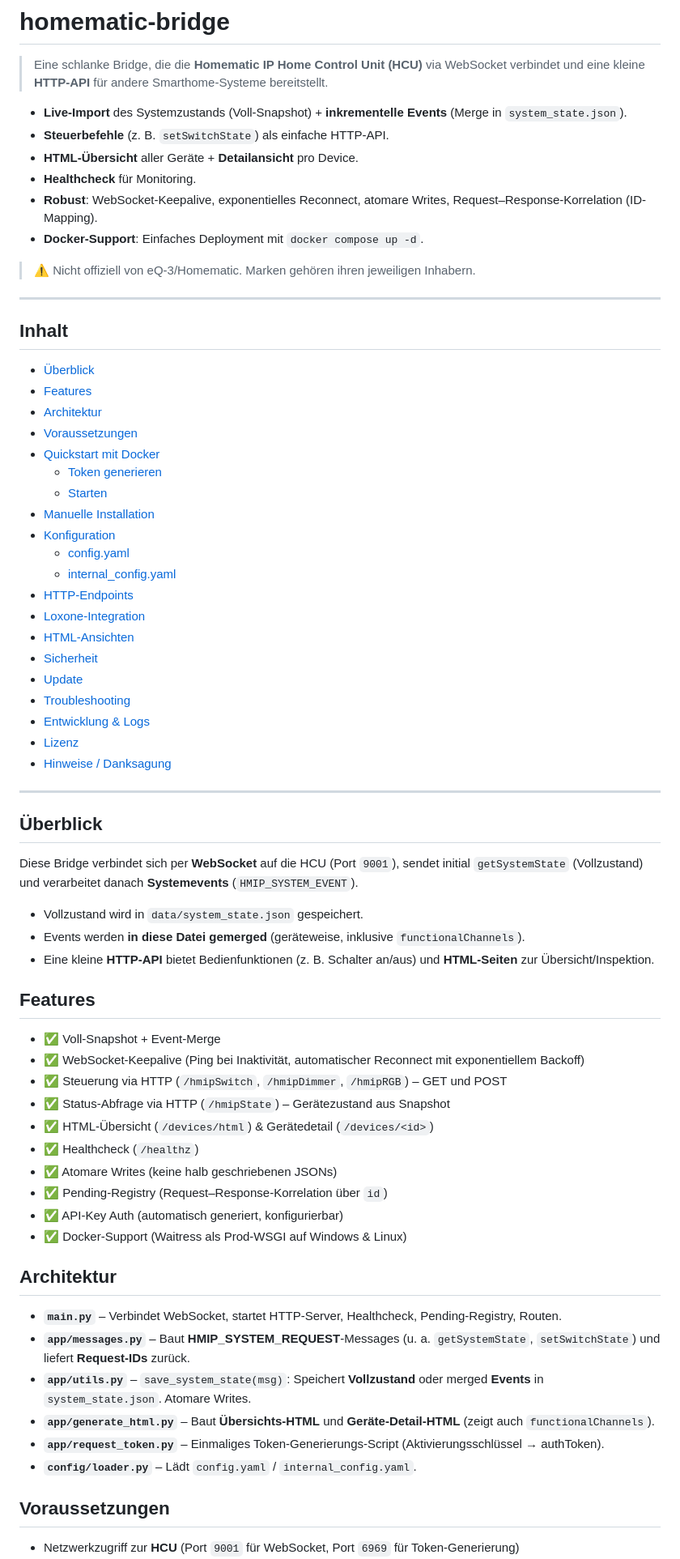
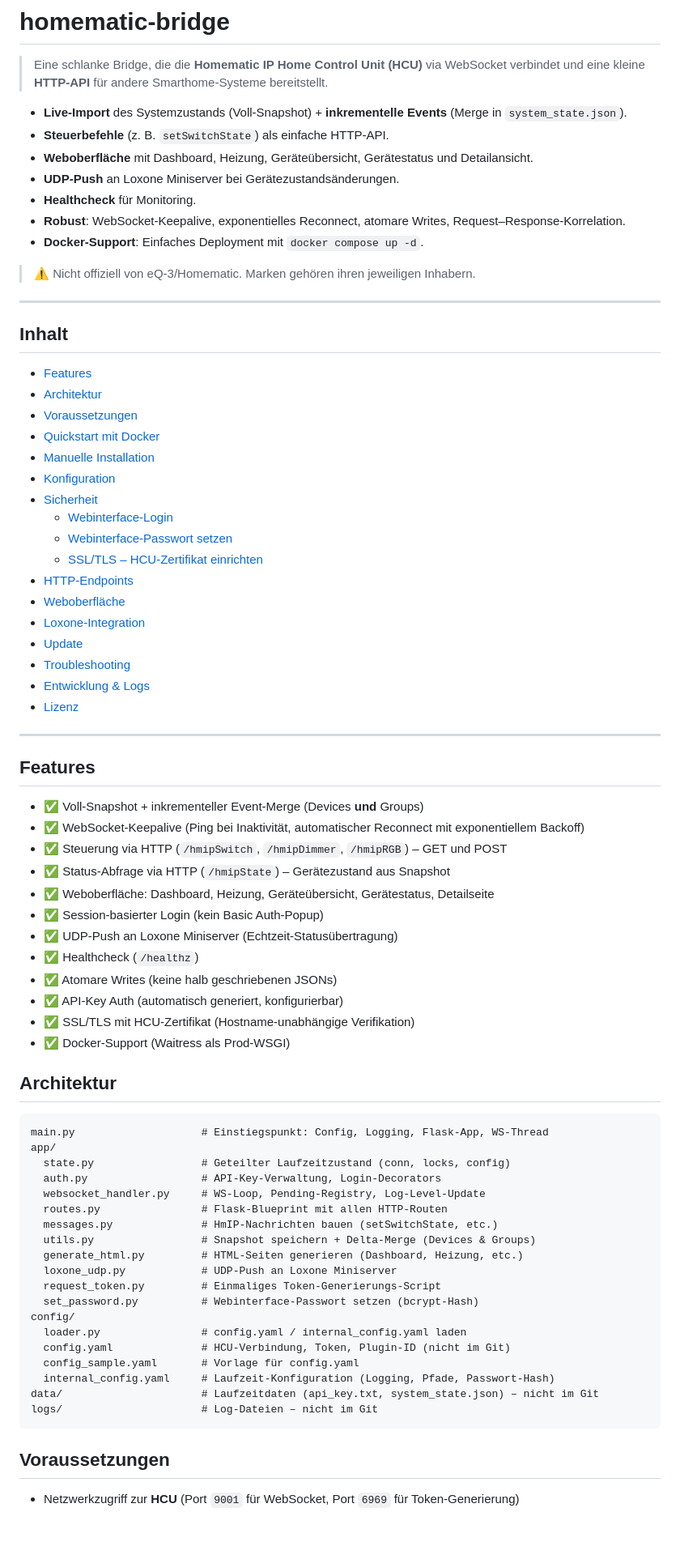
Before and after one commit to derzico/homematic-bridge, a Markdown page: README.md, the part around one of its changes. Shown at 81% size. Drawn GitHub-style; blank space fills up the shorter version.

Commit message:
Update README with all recent changes

````diff
--- a/README.md
+++ b/README.md
@@ -4,9 +4,10 @@
 
 - **Live-Import** des Systemzustands (Voll-Snapshot) + **inkrementelle Events** (Merge in `system_state.json`).
 - **Steuerbefehle** (z. B. `setSwitchState`) als einfache HTTP-API.
-- **HTML-Übersicht** aller Geräte + **Detailansicht** pro Device.
+- **Weboberfläche** mit Dashboard, Heizung, Geräteübersicht, Gerätestatus und Detailansicht.
+- **UDP-Push** an Loxone Miniserver bei Gerätezustandsänderungen.
 - **Healthcheck** für Monitoring.
-- **Robust**: WebSocket-Keepalive, exponentielles Reconnect, atomare Writes, Request–Response-Korrelation (ID-Mapping).
+- **Robust**: WebSocket-Keepalive, exponentielles Reconnect, atomare Writes, Request–Response-Korrelation.
 - **Docker-Support**: Einfaches Deployment mit `docker compose up -d`.
 
 > ⚠️ Nicht offiziell von eQ-3/Homematic. Marken gehören ihren jeweiligen Inhabern.
@@ -15,58 +16,64 @@
 
 ## Inhalt
 
-- [Überblick](#überblick)
 - [Features](#features)
 - [Architektur](#architektur)
 - [Voraussetzungen](#voraussetzungen)
 - [Quickstart mit Docker](#quickstart-mit-docker)
-  - [Token generieren](#1-token-generieren)
-  - [Starten](#2-starten)
 - [Manuelle Installation](#manuelle-installation)
 - [Konfiguration](#konfiguration)
-  - [config.yaml](#configyaml)
-  - [internal_config.yaml](#internal_configyaml)
+- [Sicherheit](#sicherheit)
+  - [Webinterface-Login](#webinterface-login)
+  - [Webinterface-Passwort setzen](#webinterface-passwort-setzen)
+  - [SSL/TLS – HCU-Zertifikat einrichten](#ssltls--hcu-zertifikat-einrichten)
 - [HTTP-Endpoints](#http-endpoints)
+- [Weboberfläche](#weboberfläche)
 - [Loxone-Integration](#loxone-integration)
-- [HTML-Ansichten](#html-ansichten)
-- [Sicherheit](#sicherheit)
 - [Update](#update)
 - [Troubleshooting](#troubleshooting)
 - [Entwicklung & Logs](#entwicklung--logs)
 - [Lizenz](#lizenz)
-- [Hinweise / Danksagung](#hinweise--danksagung)
 
 ---
 
-## Überblick
-
-Diese Bridge verbindet sich per **WebSocket** auf die HCU (Port `9001`), sendet initial `getSystemState` (Vollzustand) und verarbeitet danach **Systemevents** (`HMIP_SYSTEM_EVENT`).
-
-- Vollzustand wird in `data/system_state.json` gespeichert.
-- Events werden **in diese Datei gemerged** (geräteweise, inklusive `functionalChannels`).
-- Eine kleine **HTTP-API** bietet Bedienfunktionen (z. B. Schalter an/aus) und **HTML-Seiten** zur Übersicht/Inspektion.
-
 ## Features
 
-- ✅ Voll-Snapshot + Event-Merge
+- ✅ Voll-Snapshot + inkrementeller Event-Merge (Devices **und** Groups)
 - ✅ WebSocket-Keepalive (Ping bei Inaktivität, automatischer Reconnect mit exponentiellem Backoff)
 - ✅ Steuerung via HTTP (`/hmipSwitch`, `/hmipDimmer`, `/hmipRGB`) – GET und POST
 - ✅ Status-Abfrage via HTTP (`/hmipState`) – Gerätezustand aus Snapshot
-- ✅ HTML-Übersicht (`/devices/html`) & Gerätedetail (`/devices/<id>`)
+- ✅ Weboberfläche: Dashboard, Heizung, Geräteübersicht, Gerätestatus, Detailseite
+- ✅ Session-basierter Login (kein Basic Auth-Popup)
+- ✅ UDP-Push an Loxone Miniserver (Echtzeit-Statusübertragung)
 - ✅ Healthcheck (`/healthz`)
 - ✅ Atomare Writes (keine halb geschriebenen JSONs)
-- ✅ Pending-Registry (Request–Response-Korrelation über `id`)
 - ✅ API-Key Auth (automatisch generiert, konfigurierbar)
-- ✅ Docker-Support (Waitress als Prod-WSGI auf Windows & Linux)
+- ✅ SSL/TLS mit HCU-Zertifikat (Hostname-unabhängige Verifikation)
+- ✅ Docker-Support (Waitress als Prod-WSGI)
 
 ## Architektur
 
-- **`main.py`** – Verbindet WebSocket, startet HTTP-Server, Healthcheck, Pending-Registry, Routen.
-- **`app/messages.py`** – Baut **HMIP_SYSTEM_REQUEST**-Messages (u. a. `getSystemState`, `setSwitchState`) und liefert **Request-IDs** zurück.
-- **`app/utils.py`** – `save_system_state(msg)`: Speichert **Vollzustand** oder merged **Events** in `system_state.json`. Atomare Writes.
-- **`app/generate_html.py`** – Baut **Übersichts-HTML** und **Geräte-Detail-HTML** (zeigt auch `functionalChannels`).
-- **`app/request_token.py`** – Einmaliges Token-Generierungs-Script (Aktivierungsschlüssel → authToken).
-- **`config/loader.py`** – Lädt `config.yaml` / `internal_config.yaml`.
+```
+main.py                    # Einstiegspunkt: Config, Logging, Flask-App, WS-Thread
+app/
+  state.py                 # Geteilter Laufzeitzustand (conn, locks, config)
+  auth.py                  # API-Key-Verwaltung, Login-Decorators
+  websocket_handler.py     # WS-Loop, Pending-Registry, Log-Level-Update
+  routes.py                # Flask-Blueprint mit allen HTTP-Routen
+  messages.py              # HmIP-Nachrichten bauen (setSwitchState, etc.)
+  utils.py                 # Snapshot speichern + Delta-Merge (Devices & Groups)
+  generate_html.py         # HTML-Seiten generieren (Dashboard, Heizung, etc.)
+  loxone_udp.py            # UDP-Push an Loxone Miniserver
+  request_token.py         # Einmaliges Token-Generierungs-Script
+  set_password.py          # Webinterface-Passwort setzen (bcrypt-Hash)
+config/
+  loader.py                # config.yaml / internal_config.yaml laden
+  config.yaml              # HCU-Verbindung, Token, Plugin-ID (nicht im Git)
+  config_sample.yaml       # Vorlage für config.yaml
+  internal_config.yaml     # Laufzeit-Konfiguration (Logging, Pfade, Passwort-Hash)
+data/                      # Laufzeitdaten (api_key.txt, system_state.json) – nicht im Git
+logs/                      # Log-Dateien – nicht im Git
+```
 
 ## Voraussetzungen
 
````
Also changed, not shown: other parts of README.md (+200 -228 lines).
